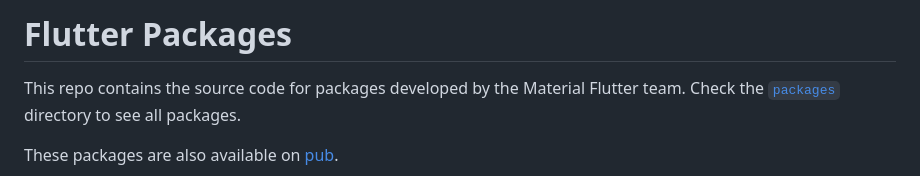
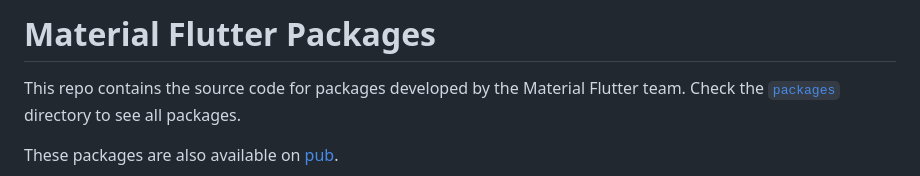
Before and after one commit to material-foundation/flutter-packages, a Markdown page: README.md, the part around the change. Rendered like a GitHub page.

Commit message:
Update README title

```diff
--- a/README.md
+++ b/README.md
@@ -1,4 +1,4 @@
-# Flutter Packages
+# Material Flutter Packages
 
 This repo contains the source code for packages developed by the Material Flutter team.
 Check the [`packages`](./packages) directory to see all packages.
```
